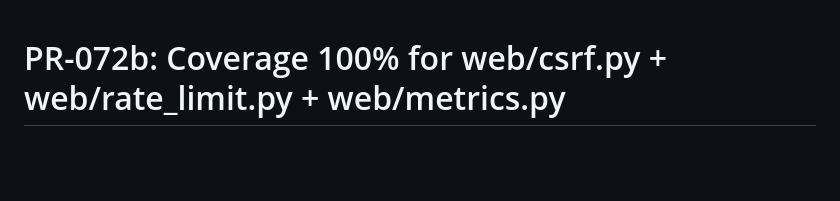
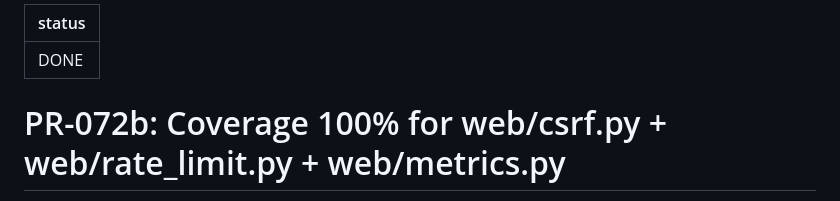
Before and after one commit to AlexBomber12/megaraid-dashboard, a Markdown page: tasks/PR-072b.md, the part around the change. Rendered like a GitHub page; blank space fills up the shorter version.

Commit message:
[STATUS] PR-072b marked DONE: PR merged
[skip ci]

```diff
--- a/tasks/PR-072b.md
+++ b/tasks/PR-072b.md
@@ -1,3 +1,7 @@
+---
+status: DONE
+---
+
 # PR-072b: Coverage 100% for web/csrf.py + web/rate_limit.py + web/metrics.py
 
 Branch: pr-072b-coverage-csrf-ratelimit-metrics
```
